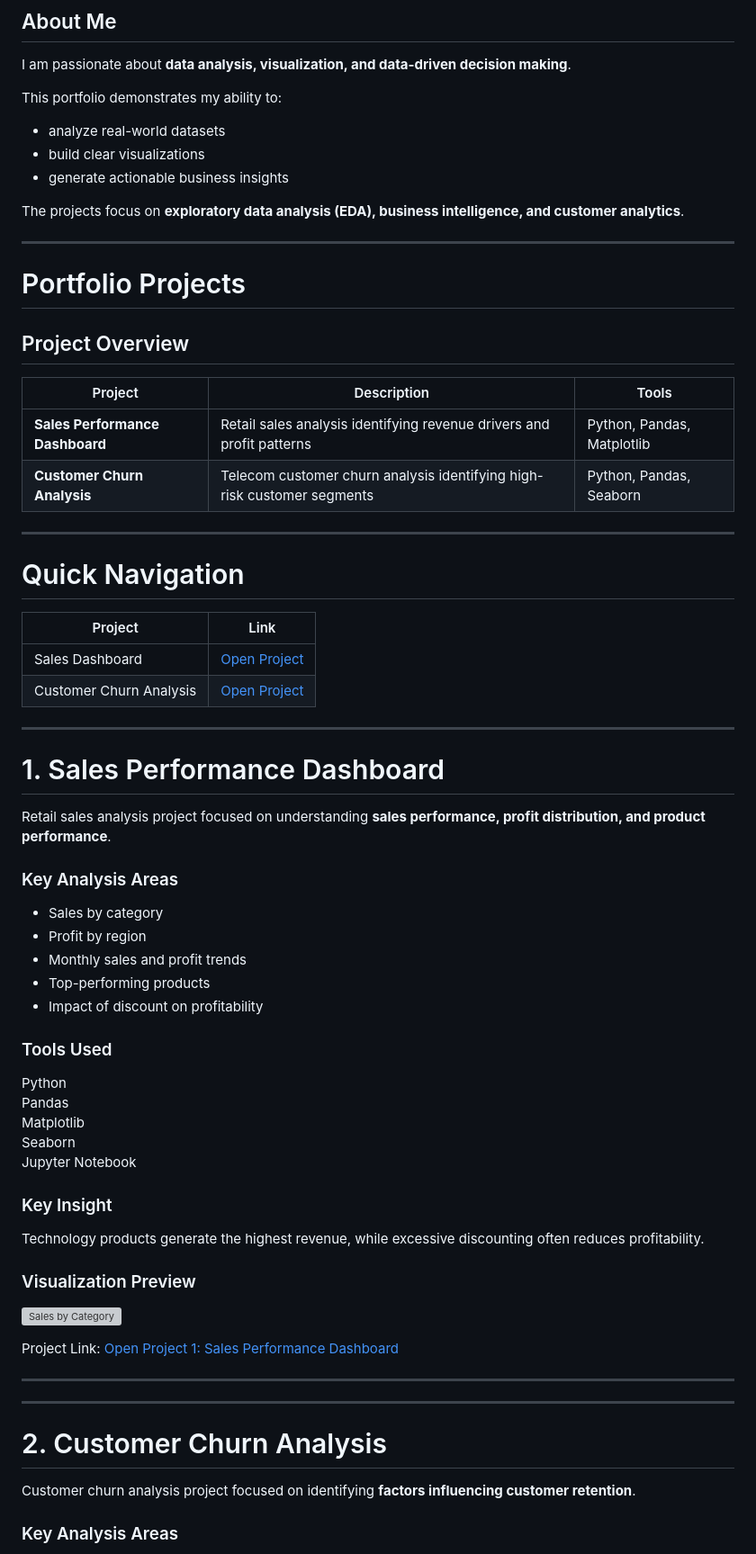
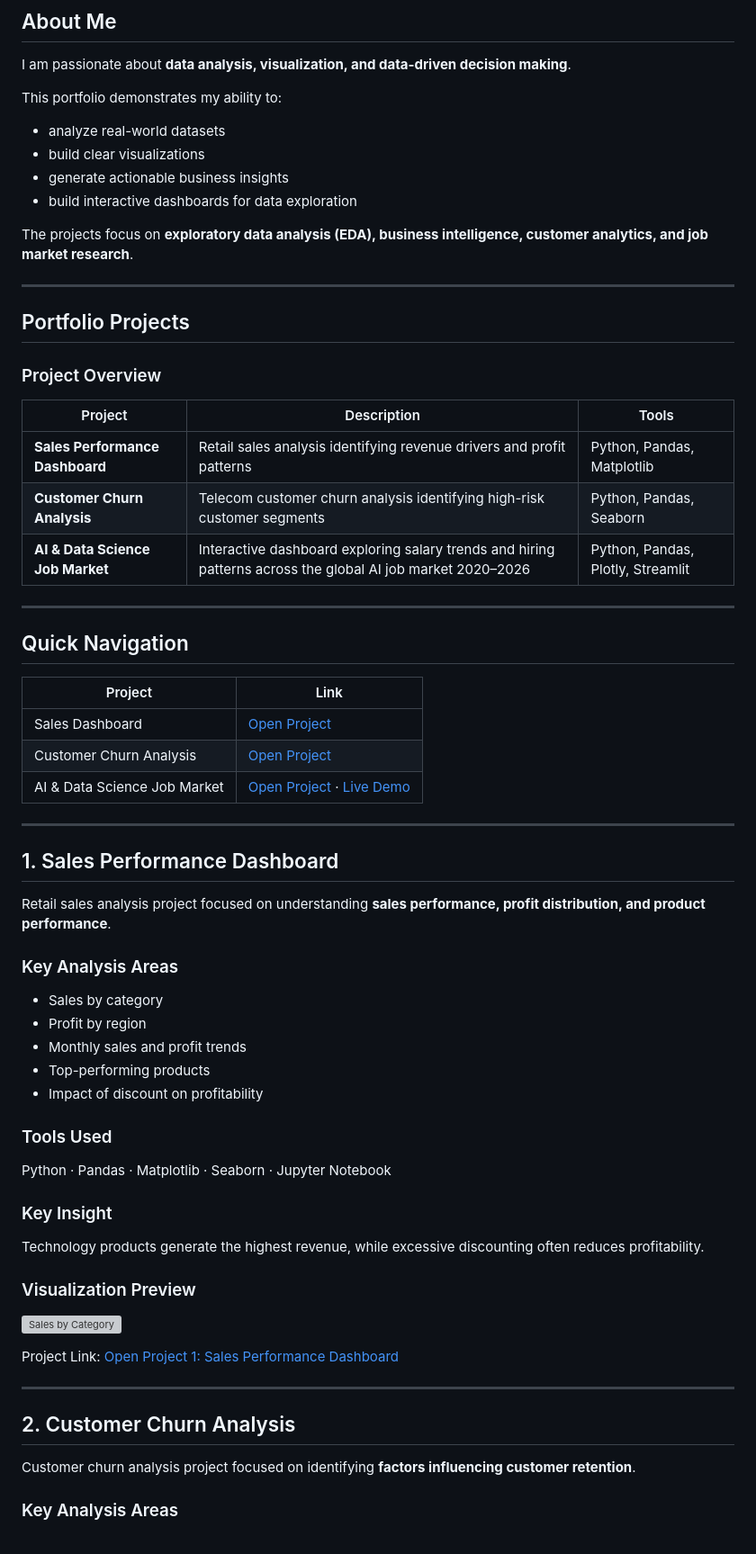
Before and after one commit to dvhanh-code/data-analyst-portfolio, a Markdown page: README.md, the part around one of its changes. Shown at 90% size. Drawn GitHub-style; grey boxes are pictures that could not be loaded.

```diff
--- a/README.md
+++ b/README.md
@@ -17,32 +19,35 @@ This portfolio demonstrates my ability to:
 - analyze real-world datasets
 - build clear visualizations
 - generate actionable business insights
+- build interactive dashboards for data exploration
 
-The projects focus on **exploratory data analysis (EDA), business intelligence, and customer analytics**.
+The projects focus on **exploratory data analysis (EDA), business intelligence, customer analytics, and job market research**.
 
 ---
 
-# Portfolio Projects
+## Portfolio Projects
 
-## Project Overview
+### Project Overview
 
 | Project | Description | Tools |
-|------|------|------|
+|---|---|---|
 | **Sales Performance Dashboard** | Retail sales analysis identifying revenue drivers and profit patterns | Python, Pandas, Matplotlib |
 | **Customer Churn Analysis** | Telecom customer churn analysis identifying high-risk customer segments | Python, Pandas, Seaborn |
+| **AI & Data Science Job Market** | Interactive dashboard exploring salary trends and hiring patterns across the global AI job market 2020–2026 | Python, Pandas, Plotly, Streamlit |
 
 ---
 
-# Quick Navigation
+## Quick Navigation
 
 | Project | Link |
-|------|------|
+|---|---|
 | Sales Dashboard | [Open Project](projects/sales-dashboard/README.md) |
 | Customer Churn Analysis | [Open Project](projects/customer-churn-analysis/README.md) |
+| AI & Data Science Job Market | [Open Project](projects/ai-job-market-analysis/README.md) · [Live Demo](https://your-app-url.streamlit.app) |
 
 ---
 
-# 1. Sales Performance Dashboard
+## 1. Sales Performance Dashboard
 
 Retail sales analysis project focused on understanding **sales performance, profit distribution, and product performance**.
 
@@ -56,11 +61,7 @@ Retail sales analysis project focused on understanding **sales performance, prof
 
 ### Tools Used
 
-Python
-Pandas
-Matplotlib
-Seaborn
-Jupyter Notebook
+Python · Pandas · Matplotlib · Seaborn · Jupyter Notebook
 
 ### Key Insight
 
@@ -74,10 +75,7 @@ Project Link: [Open Project 1: Sales Performance Dashboard](projects/sales-dashb
 
 ---
 
-
----
-
-# 2. Customer Churn Analysis
+## 2. Customer Churn Analysis
 
 Customer churn analysis project focused on identifying **factors influencing customer retention**.
 
```
Also changed, not shown: other parts of README.md (+43 -7 lines).
